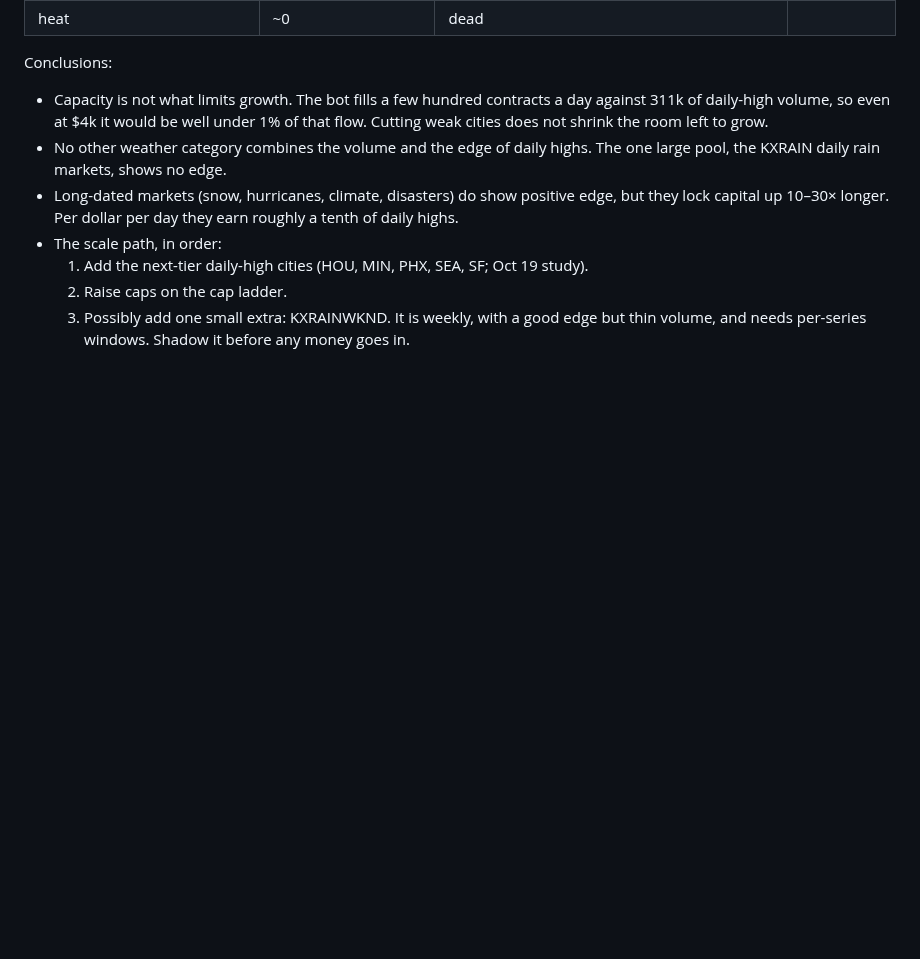
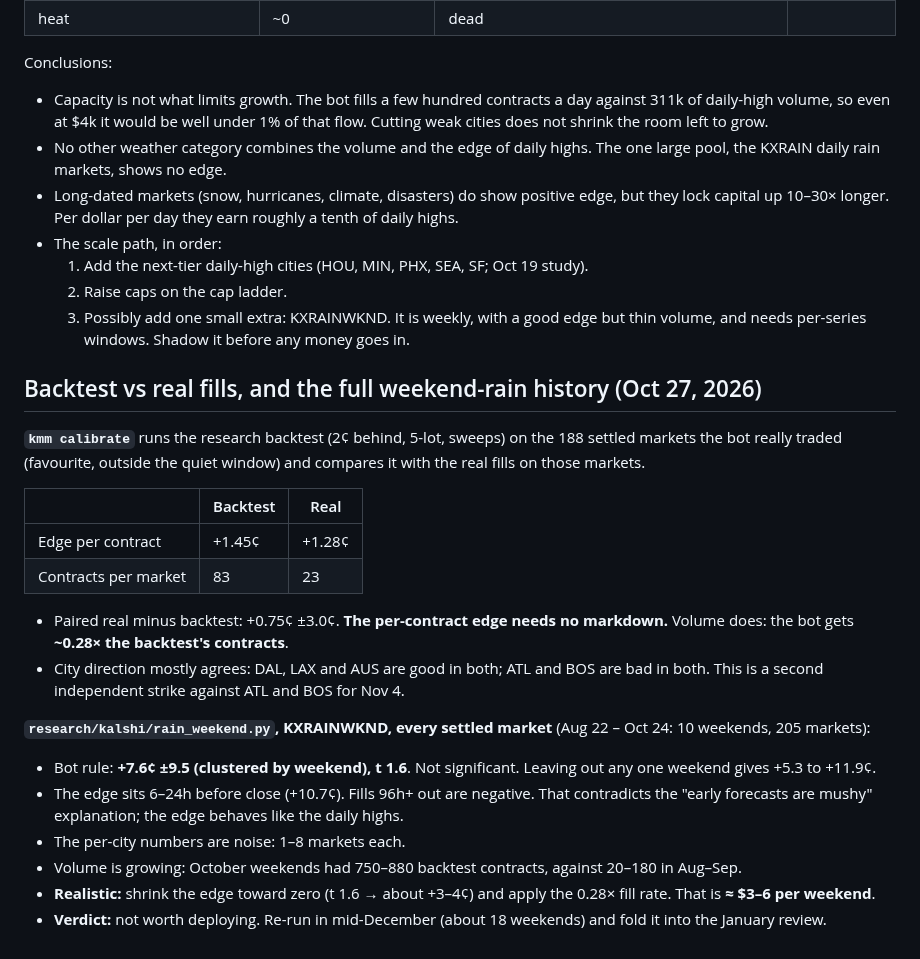
Before and after one commit to connormortoncbtx-sketch/momentum-system, a Markdown page: docs/2026-10_strategy_research.md, the part around the change. Rendered like a GitHub page; blank space fills up the shorter version.

Commit message:
Calibration + weekend rain results
Co-Authored-By: Claude Opus 5.5 <noreply@anthropic.com>
Claude-Session: https://claude.ai/code/session_01NQksnTKH6U3HinFRXxz3fh

```diff
--- a/docs/2026-10_strategy_research.md
+++ b/docs/2026-10_strategy_research.md
@@ -2799,3 +2799,22 @@ Conclusions:
   1. Add the next-tier daily-high cities (HOU, MIN, PHX, SEA, SF; Oct 19 study).
   2. Raise caps on the cap ladder.
   3. Possibly add one small extra: KXRAINWKND. It is weekly, with a good edge but thin volume, and needs per-series windows. Shadow it before any money goes in.
+
+## Backtest vs real fills, and the full weekend-rain history (Oct 27, 2026)
+**`kmm calibrate`** runs the research backtest (2¢ behind, 5-lot, sweeps) on the 188 settled markets the bot really traded (favourite, outside the quiet window) and compares it with the real fills on those markets.
+
+| | Backtest | Real |
+|---|---|---|
+| Edge per contract | +1.45¢ | +1.28¢ |
+| Contracts per market | 83 | 23 |
+
+- Paired real minus backtest: +0.75¢ ±3.0¢. **The per-contract edge needs no markdown.** Volume does: the bot gets **~0.28× the backtest's contracts**.
+- City direction mostly agrees: DAL, LAX and AUS are good in both; ATL and BOS are bad in both. This is a second independent strike against ATL and BOS for Nov 4.
+
+**`research/kalshi/rain_weekend.py`, KXRAINWKND, every settled market** (Aug 22 – Oct 24: 10 weekends, 205 markets):
+- Bot rule: **+7.6¢ ±9.5 (clustered by weekend), t 1.6**. Not significant. Leaving out any one weekend gives +5.3 to +11.9¢.
+- The edge sits 6–24h before close (+10.7¢). Fills 96h+ out are negative. That contradicts the "early forecasts are mushy" explanation; the edge behaves like the daily highs.
+- The per-city numbers are noise: 1–8 markets each.
+- Volume is growing: October weekends had 750–880 backtest contracts, against 20–180 in Aug–Sep.
+- **Realistic:** shrink the edge toward zero (t 1.6 → about +3–4¢) and apply the 0.28× fill rate. That is **≈ $3–6 per weekend**.
+- **Verdict:** not worth deploying. Re-run in mid-December (about 18 weekends) and fold it into the January review.
```
